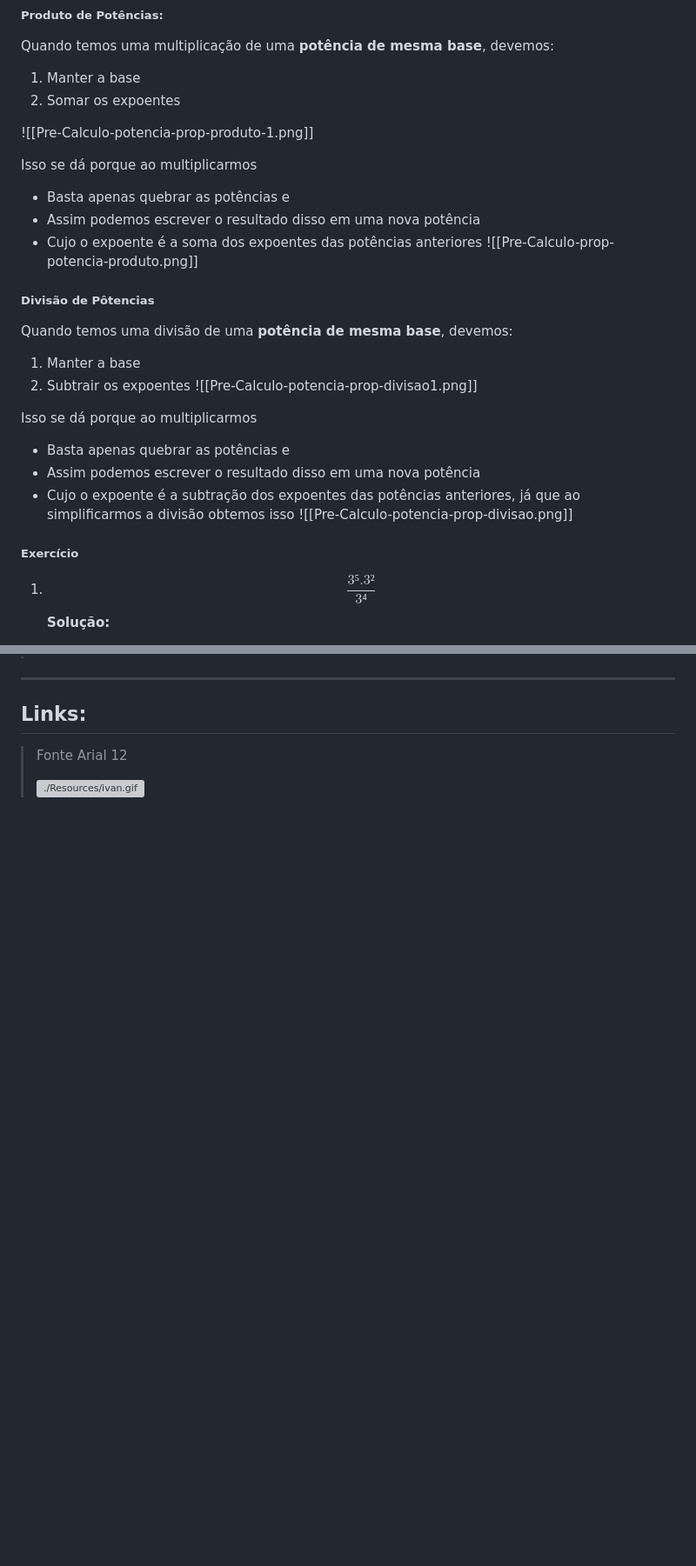
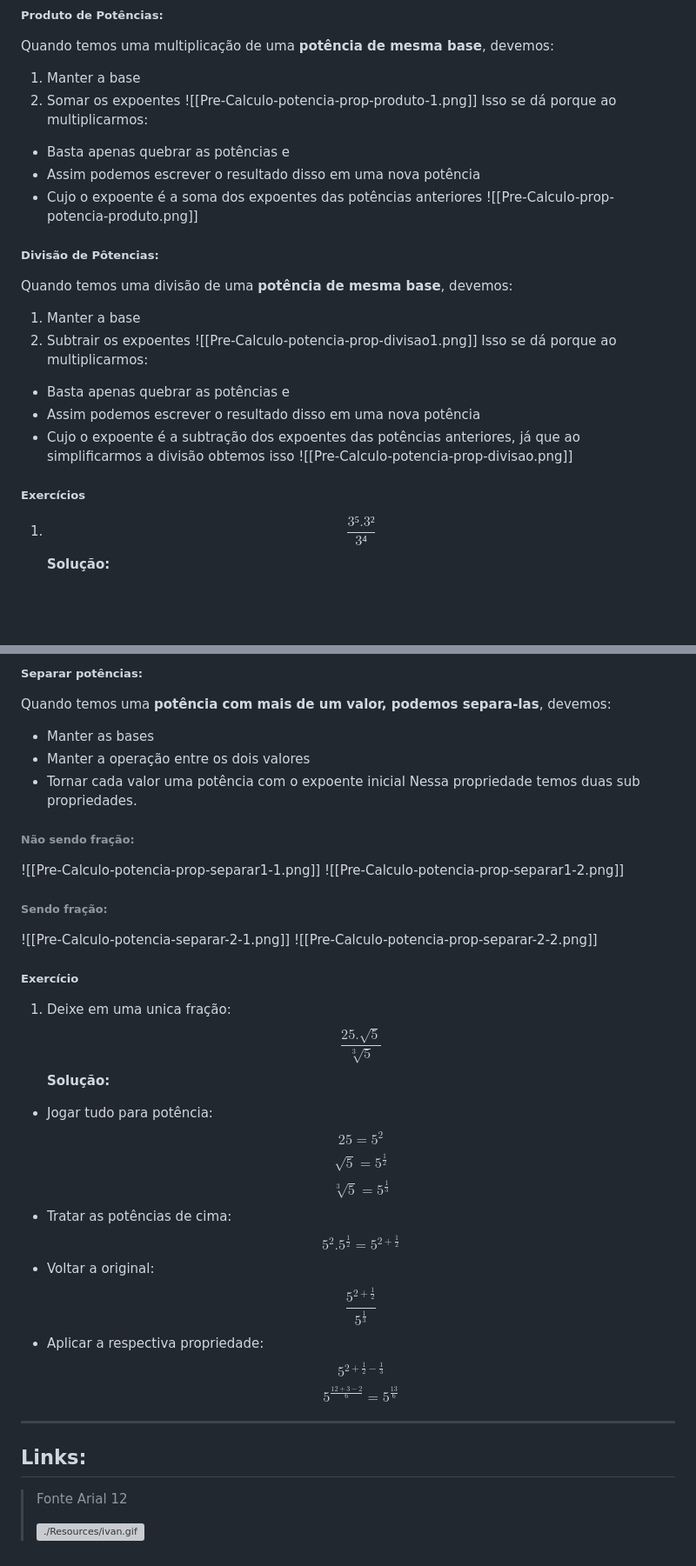
Before and after one commit to mrpunkdasilva/learn-computing, a Markdown page: pre-calculus/Pre-Calculo.md, 2 parts joined by grey strips. Shown: that part at 87% size. Drawn GitHub-style; blank space fills up the shorter version; grey boxes are pictures that could not be loaded.

```diff
--- a/pre-calculus/Pre-Calculo.md
+++ b/pre-calculus/Pre-Calculo.md
@@ -113,28 +113,25 @@ A potência é a multiplicação de uma determinada base (a) feita n vezes (expo
 Quando temos uma multiplicação de uma **potência de mesma base**, devemos:
 1. Manter a base
 2. Somar os expoentes
-
 ![[Pre-Calculo-potencia-prop-produto-1.png]]
-
-Isso se dá porque ao multiplicarmos
+Isso se dá porque ao multiplicarmos:
 - Basta apenas quebrar as potências e
 - Assim podemos escrever o resultado disso em uma nova potência
 - Cujo o expoente é a soma dos expoentes das potências anteriores
 ![[Pre-Calculo-prop-potencia-produto.png]]
 
-##### Divisão de Pôtencias
+##### Divisão de Pôtencias:
 Quando temos uma divisão de uma **potência de mesma base**, devemos:
 1. Manter a base
 2. Subtrair os expoentes
 ![[Pre-Calculo-potencia-prop-divisao1.png]]
-
-Isso se dá porque ao multiplicarmos
+Isso se dá porque ao multiplicarmos:
 - Basta apenas quebrar as potências e
 - Assim podemos escrever o resultado disso em uma nova potência
 - Cujo o expoente é a subtração dos expoentes das potências anteriores, já que ao simplificarmos a divisão obtemos isso
 ![[Pre-Calculo-potencia-prop-divisao.png]]
 
-##### Exercício
+##### Exercícios
 1. $$\frac{3⁵ . 3²}{3⁴} $$
 **Solução:**
 - Resolvemos a parte de cima:
@@ -157,3 +223,32 @@ $$(5) . (5) = -25$$
+##### Separar potências:
+Quando temos uma **potência com mais de um valor, podemos separa-las**, devemos:
+- Manter as bases
+- Manter a operação entre os dois valores
+- Tornar cada valor uma potência com o expoente inicial
+Nessa propriedade temos duas sub propriedades.
+###### Não sendo fração:
+![[Pre-Calculo-potencia-prop-separar1-1.png]]
+![[Pre-Calculo-potencia-prop-separar1-2.png]]
+###### Sendo fração:
+![[Pre-Calculo-potencia-separar-2-1.png]]
+![[Pre-Calculo-potencia-prop-separar-2-2.png]]
+
+
+##### Exercício
+1. Deixe em uma unica fração:
+$$\frac{25 . \sqrt{ 5 }}{\sqrt[3]{5}}$$
+**Solução:**
+- Jogar tudo para potência:
+$$25 = 5^{2}$$
+$$\sqrt{ 5 } = 5^{\frac{1}{2}}$$
+$$\sqrt[3]{ 5 } = 5^{\frac{1}{3}}$$
+- Tratar as potências de cima:
+$$5^{2} . 5^{\frac{1}{2}} = 5^{2 + \frac{1}{2}}$$
+- Voltar a original:
+$$\frac{5^{2 + \frac{1}{2}}}{5^{\frac{1}{3}}}$$
+- Aplicar a respectiva propriedade:
+$$5^{2 + \frac{1}{2} - \frac{1}{3}}$$
+$$5^{\frac{12 + 3 - 2}{6}} = 5^{\frac{13}{6}}$$
 
 ---
 ## Links:
```
Also changed, not shown: other parts of pre-calculus/Pre-Calculo.md (+70 -1 lines).
